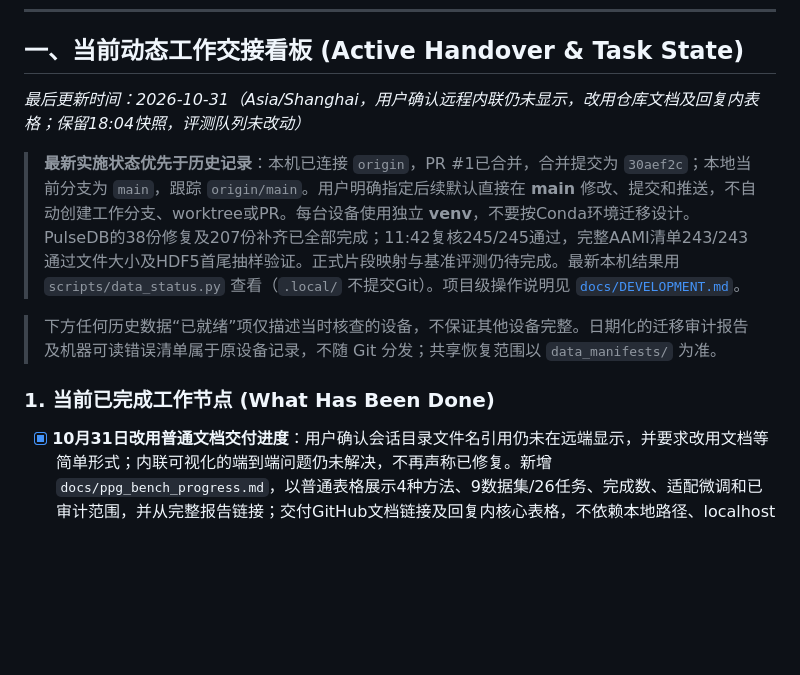
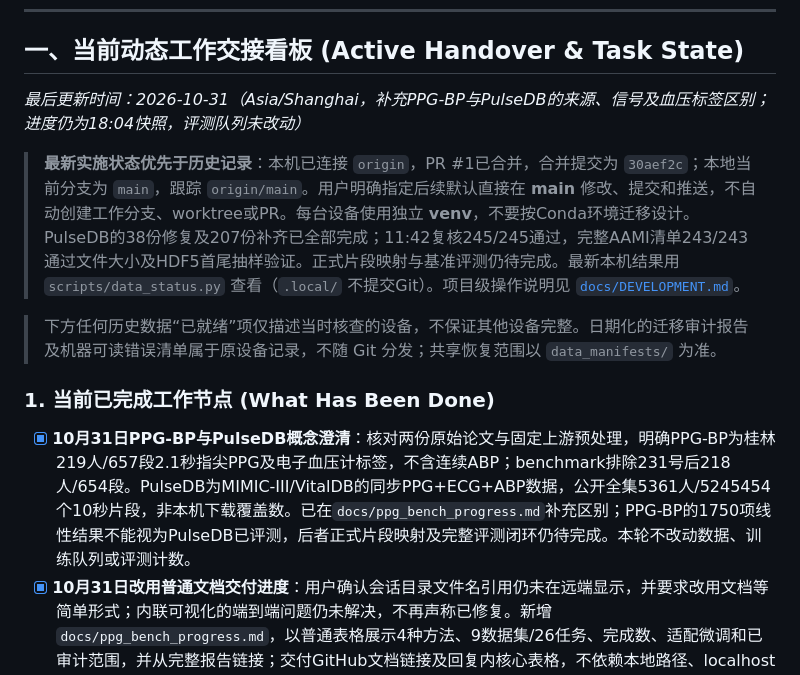
Before and after one commit to tujy859/Watch_LSM, a Markdown page: AGENTS.md, the part around the change. GitHub-like rendering; blank space fills up the shorter version.

```diff
--- a/AGENTS.md
+++ b/AGENTS.md
@@ -9,13 +9,14 @@
 
 ## 一、当前动态工作交接看板 (Active Handover & Task State)
 
-*最后更新时间：2026-10-31（Asia/Shanghai，用户确认远程内联仍未显示，改用仓库文档及回复内表格；保留18:04快照，评测队列未改动）*
+*最后更新时间：2026-10-31（Asia/Shanghai，补充PPG-BP与PulseDB的来源、信号及血压标签区别；进度仍为18:04快照，评测队列未改动）*
 
 > **最新实施状态优先于历史记录**：本机已连接 `origin`，PR #1已合并，合并提交为 `30aef2c`；本地当前分支为 `main`，跟踪 `origin/main`。用户明确指定后续默认直接在 **main** 修改、提交和推送，不自动创建工作分支、worktree或PR。每台设备使用独立 **venv**，不要按Conda环境迁移设计。PulseDB的38份修复及207份补齐已全部完成；11:42复核245/245通过，完整AAMI清单243/243通过文件大小及HDF5首尾抽样验证。正式片段映射与基准评测仍待完成。最新本机结果用 `scripts/data_status.py` 查看（`.local/` 不提交Git）。项目级操作说明见 [`docs/DEVELOPMENT.md`](docs/DEVELOPMENT.md)。
 
 > 下方任何历史数据“已就绪”项仅描述当时核查的设备，不保证其他设备完整。日期化的迁移审计报告及机器可读错误清单属于原设备记录，不随 Git 分发；共享恢复范围以 `data_manifests/` 为准。
 
 ### 1. 当前已完成工作节点 (What Has Been Done)
+- [x] **10月31日PPG-BP与PulseDB概念澄清**：核对两份原始论文与固定上游预处理，明确PPG-BP为桂林219人/657段2.1秒指尖PPG及电子血压计标签，不含连续ABP；benchmark排除231号后218人/654段。PulseDB为MIMIC-III/VitalDB的同步PPG+ECG+ABP数据，公开全集5361人/5245454个10秒片段，非本机下载覆盖数。已在`docs/ppg_bench_progress.md`补充区别；PPG-BP的1750项线性结果不能视为PulseDB已评测，后者正式片段映射及完整评测闭环仍待完成。本轮不改动数据、训练队列或评测计数。
 - [x] **10月31日改用普通文档交付进度**：用户确认会话目录文件名引用仍未在远端显示，并要求改用文档等简单形式；内联可视化的端到端问题仍未解决，不再声称已修复。新增`docs/ppg_bench_progress.md`，以普通表格展示4种方法、9数据集/26任务、完成数、适配微调和已审计范围，并从完整报告链接；交付GitHub文档链接及回复内核心表格，不依赖本地路径、localhost或内联组件。沿用2026-10-31 18:04:53固定快照，不将旧计数称为实时进度。本轮只整理文档，不改动评测队列、数据、权重或依赖。
 - [x] **10月31日远端查看时的可视化读取引用修正**：用户报告`Error: Invalid visualization read request`并说明可能在远程查看。只读核查本机Codex26.1027.3384.0安装包中的读取实现：支持以纯文件名在按会话ID日期划分的`visualizations/YYYY/MM/DD/<threadId>/`中定位；项目绝对路径在缺少工作区映射时会被拒绝，Windows路径在POSIX路径规则下也可能在校验阶段被拒绝。已将现有修订HTML原样复制到本会话专用目录、文件名`ppg-bench-progress-fixed.html`，两份SHA-256一致；本次内联引用使用该文件名，不继续重发项目绝对路径。从安装包提取原读取方法及边界校验逻辑，在隔离测试宿主中验证文件名读取成功、36单元格完整，并复现上述两类绝对路径拒绝；证据`.local/visualizations/read-request-verification.json`明确记录IO宿主为测试替身、尚未验证远端端到端展示。远程查看是可能触发条件，不能断言已确认用户实际执行宿主或前端请求路由。此前localhost预览仅适用于执行电脑，不作为远程入口；未修改应用本体、权限、评测代码或实验结果。
 - [x] **10月31日进度可视化显示修正**：用户截图显示聊天中的嵌入区整块空白，本地独立预览可显示，不能仅凭截图确认宿主加载失败的具体原因。已将矩阵、默认数量、模型明细和时间改为直接写入首屏内容，脚本仅增强点击与选择恢复；初始化兼容立即执行/文档加载，忽略无效保存状态。完成状态改为中文“完成”，避免320px下100%断行。修订片段位于`.local/visualizations/ppg-bench-progress-fixed.html`，并同步修订此前线程可视化文件；新引用使用项目内ASCII路径。736px/320px无横向溢出、36单元格选择/数量/单选状态、异常保存状态和移除交互脚本后的完整首屏均已验证，证据`.local/visualizations/verification.json`及预览PNG。另准备仅监听127.0.0.1的独立预览`http://127.0.0.1:55688/`，不是公开部署，重启后需重新启动。保持2026-10-31 18:04:53进度快照，不将本轮显示修复当作新评测进度，也未改动活动worker、数据、权重或环境。
```
Also changed, not shown: docs/ppg_bench_progress.md (+8 -0 lines).
